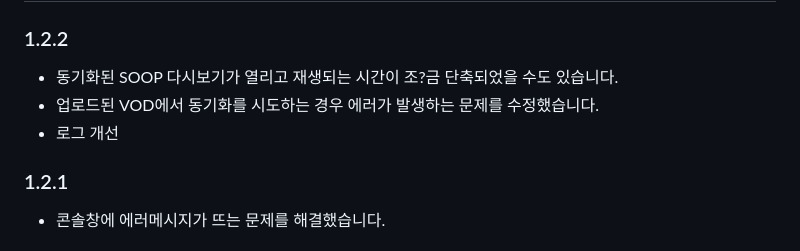
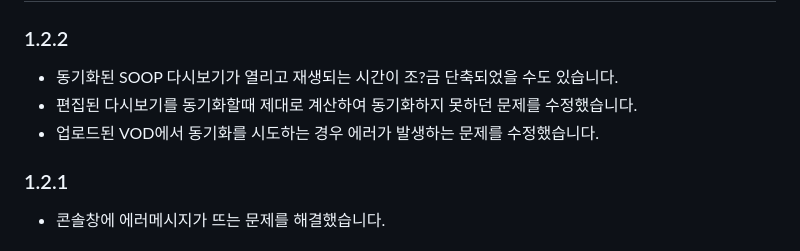
Before and after one commit to AINukeHere/VOD-Synchronizer, a Markdown page: README.md, the part around the change. Rendered like a GitHub page.

Commit message:
Update README.md for version 1.2.2: Fix synchronization calculation issue for edited replays and address error during synchronization attempts on uploaded VODs.

```diff
--- a/README.md
+++ b/README.md
@@ -91,8 +91,8 @@ CHZZK VOD 플레이어 페이지에서도 동일하게 동작합니다.
 ## 업데이트 내역
 ### 1.2.2
 - 동기화된 SOOP 다시보기가 열리고 재생되는 시간이 조?금 단축되었을 수도 있습니다.
+- 편집된 다시보기를 동기화할때 제대로 계산하여 동기화하지 못하던 문제를 수정했습니다.
 - 업로드된 VOD에서 동기화를 시도하는 경우 에러가 발생하는 문제를 수정했습니다.
-- 로그 개선
 
 ### 1.2.1
 - 콘솔창에 에러메시지가 뜨는 문제를 해결했습니다.
```
